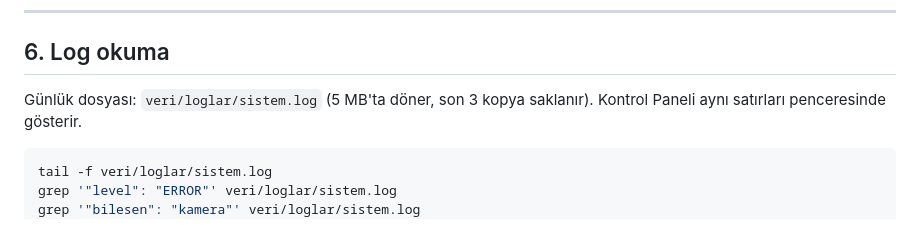
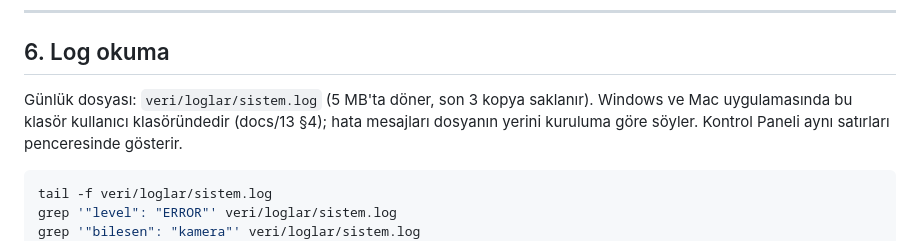
Before and after one commit to RiosenBeq/DALSAN, a Markdown page: docs/06-OPERASYON.md, the part around the change. Drawn GitHub-style.

````diff
--- a/docs/06-OPERASYON.md
+++ b/docs/06-OPERASYON.md
@@ -397,6 +397,8 @@ sistem politikayı teknik olarak zorlar, politikayı belirlemez.
 ## 6. Log okuma
 
 Günlük dosyası: `veri/loglar/sistem.log` (5 MB'ta döner, son 3 kopya saklanır).
+Windows ve Mac uygulamasında bu klasör kullanıcı klasöründedir (docs/13 §4);
+hata mesajları dosyanın yerini kuruluma göre söyler.
 Kontrol Paneli aynı satırları penceresinde gösterir.
 
 ```bash
````
Also changed, not shown: docs/13-UYGULAMA-PAKETLEME.md (+10 -0 lines), docs/ILERLEME.md (+31 -1 lines).
